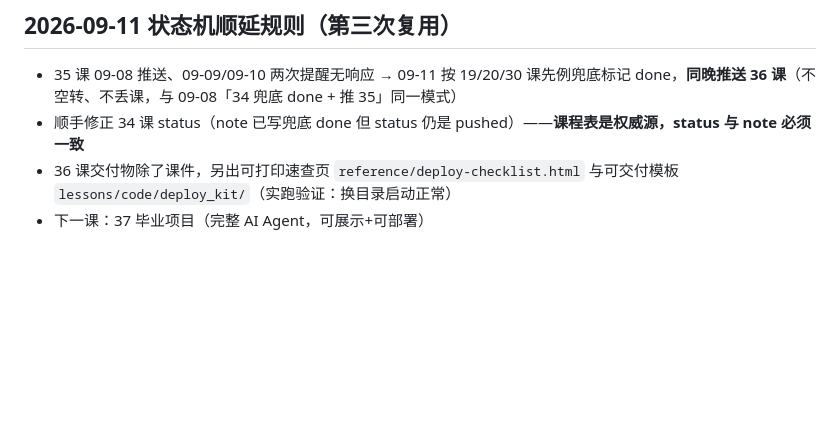
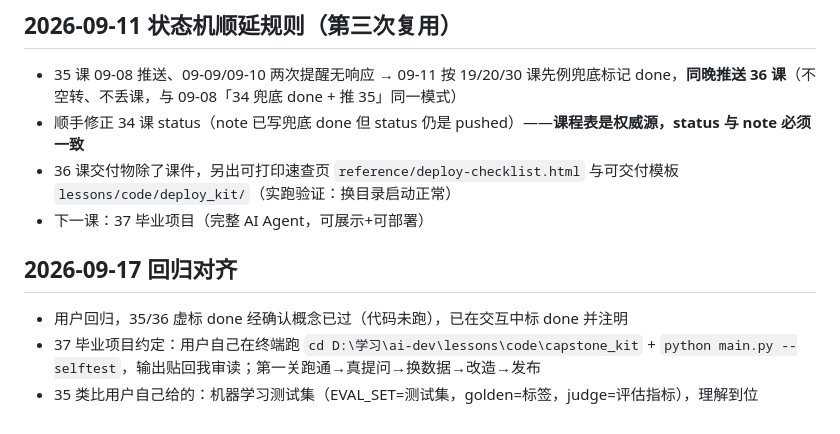
Before and after one commit to cdachuan/ai-dev-lessons, a Markdown page: NOTES.md, the part around the change. Rendered like a GitHub page; blank space fills up the shorter version.

Commit message:
NOTES: 09-17 regression alignment + lesson 37 first-step agreement

```diff
--- a/NOTES.md
+++ b/NOTES.md
@@ -62,3 +62,8 @@ P3 共 5 课（17-21），用户 pandas 基础已过关，节奏调整：
 - 顺手修正 34 课 status（note 已写兜底 done 但 status 仍是 pushed）——**课程表是权威源，status 与 note 必须一致**
 - 36 课交付物除了课件，另出可打印速查页 `reference/deploy-checklist.html` 与可交付模板 `lessons/code/deploy_kit/`（实跑验证：换目录启动正常）
 - 下一课：37 毕业项目（完整 AI Agent，可展示+可部署）
+
+## 2026-09-17 回归对齐
+- 用户回归，35/36 虚标 done 经确认概念已过（代码未跑），已在交互中标 done 并注明
+- 37 毕业项目约定：用户自己在终端跑 `cd D:\学习\ai-dev\lessons\code\capstone_kit` + `python main.py --selftest`，输出贴回我审读；第一关跑通→真提问→换数据→改造→发布
+- 35 类比用户自己给的：机器学习测试集（EVAL_SET=测试集，golden=标签，judge=评估指标），理解到位
```
